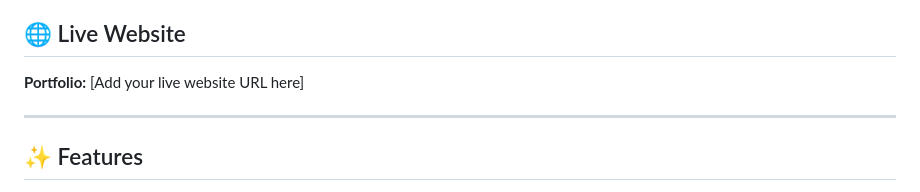
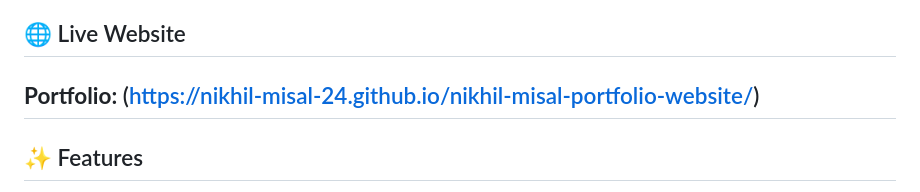
Before and after one commit to Nikhil-Misal-24/nikhil-misal-portfolio-website, a Markdown page: README.md, the part around the change. Rendered like a GitHub page.

Commit message:
Update live website URL in README

```diff
--- a/README.md
+++ b/README.md
@@ -4,8 +4,7 @@ A modern, premium, and responsive personal portfolio website showcasing my journ
 
 ## 🌐 Live Website
 
-**Portfolio:** [Add your live website URL here]
-
+**Portfolio:** (https://nikhil-misal-24.github.io/nikhil-misal-portfolio-website/)
 ---
 
 ## ✨ Features
```
